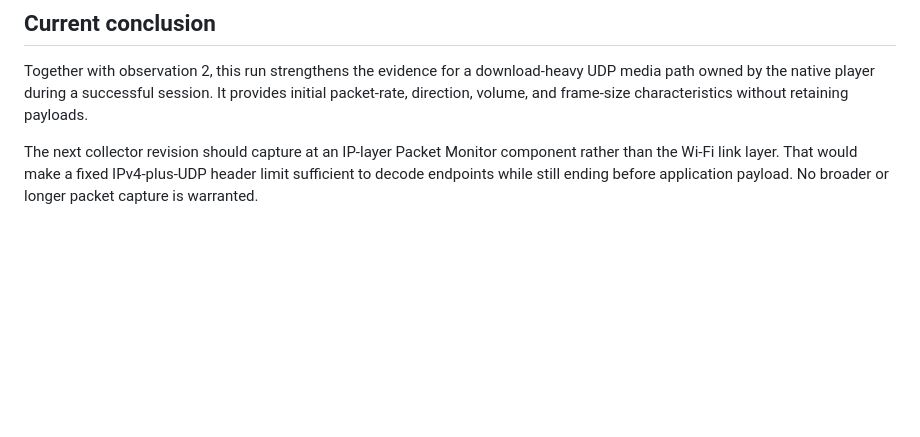
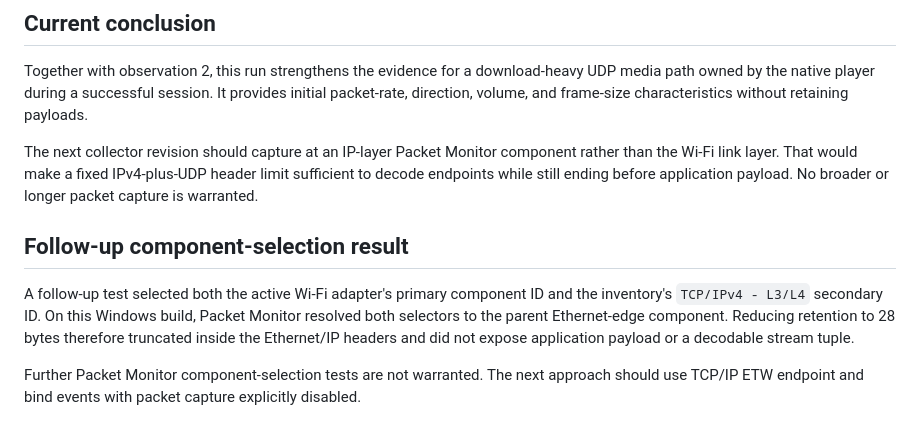
Before and after one commit to Calligula87/plus-vita, a Markdown page: research/runtime-observation-3.md, the part around the change. Drawn GitHub-style; blank space fills up the shorter version.

Commit message:
Document Packet Monitor selector limitation

```diff
--- a/research/runtime-observation-3.md
+++ b/research/runtime-observation-3.md
@@ -70,3 +70,15 @@ The next collector revision should capture at an IP-layer Packet Monitor
 component rather than the Wi-Fi link layer. That would make a fixed
 IPv4-plus-UDP header limit sufficient to decode endpoints while still ending
 before application payload. No broader or longer packet capture is warranted.
+
+## Follow-up component-selection result
+
+A follow-up test selected both the active Wi-Fi adapter's primary component ID
+and the inventory's `TCP/IPv4 - L3/L4` secondary ID. On this Windows build,
+Packet Monitor resolved both selectors to the parent Ethernet-edge component.
+Reducing retention to 28 bytes therefore truncated inside the Ethernet/IP
+headers and did not expose application payload or a decodable stream tuple.
+
+Further Packet Monitor component-selection tests are not warranted. The next
+approach should use TCP/IP ETW endpoint and bind events with packet capture
+explicitly disabled.
```
